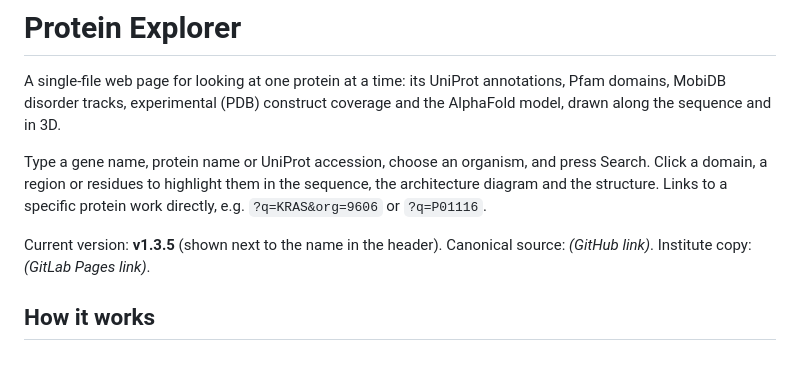
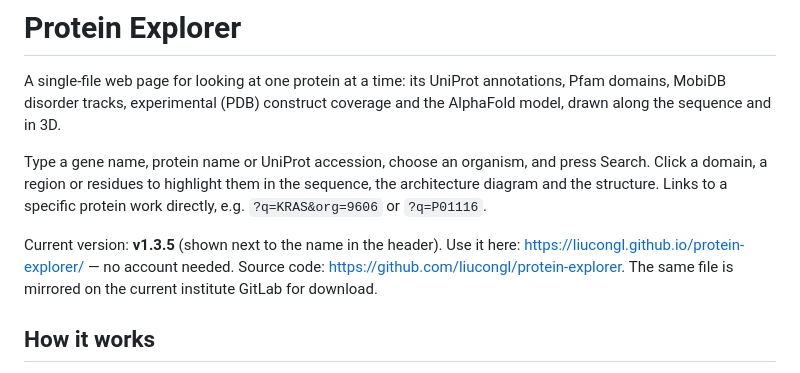
Before and after one commit to LiucongL/protein-explorer, a Markdown page: README.md, the part around the change. Drawn GitHub-style.

Commit message:
Add links to the published page and repository

```diff
--- a/README.md
+++ b/README.md
@@ -4,7 +4,7 @@ A single-file web page for looking at one protein at a time: its UniProt annotat
 
 Type a gene name, protein name or UniProt accession, choose an organism, and press Search. Click a domain, a region or residues to highlight them in the sequence, the architecture diagram and the structure. Links to a specific protein work directly, e.g. `?q=KRAS&org=9606` or `?q=P01116`.
 
-Current version: **v1.3.5** (shown next to the name in the header). Canonical source: *(GitHub link)*. Institute copy: *(GitLab Pages link)*.
+Current version: **v1.3.5** (shown next to the name in the header). Use it here: https://liucongl.github.io/protein-explorer/ — no account needed. Source code: https://github.com/liucongl/protein-explorer. The same file is mirrored on the current institute GitLab for download.
 
 ## How it works
 
```
